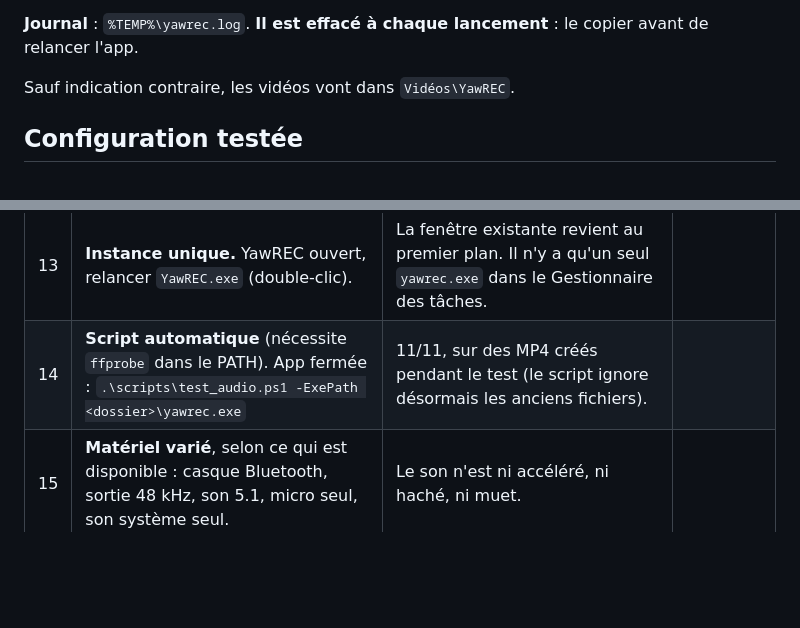
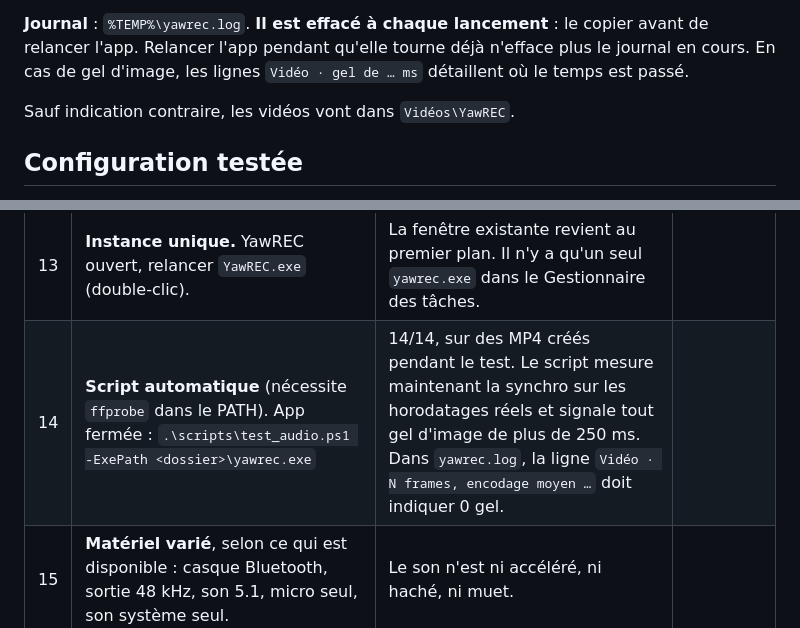
Before and after one commit to coucagog/YawREC, a Markdown page: TESTS_WINDOWS.md, 2 parts joined by grey strips. Drawn GitHub-style; blank space fills up the shorter version.

Commit message:
docs: procédure de test Windows — journal, gels, script 14/14
Co-Authored-By: Claude Opus 5.5 <noreply@anthropic.com>

```diff
--- a/TESTS_WINDOWS.md
+++ b/TESTS_WINDOWS.md
@@ -16,6 +16,8 @@
    - Pare-feu : autoriser les **réseaux privés** (nécessaire pour le téléphone).
 
 **Journal** : `%TEMP%\yawrec.log`. **Il est effacé à chaque lancement** : le copier avant de relancer l'app.
+Relancer l'app pendant qu'elle tourne déjà n'efface plus le journal en cours.
+En cas de gel d'image, les lignes `Vidéo · gel de … ms` détaillent où le temps est passé.
 
 Sauf indication contraire, les vidéos vont dans `Vidéos\YawREC`.
 
@@ -45,7 +47,7 @@ Pour chaque test, noter **OK / KO**, avec un commentaire si KO.
 | 11 | **Téléphone.** Ouvrir le QR code, le scanner avec l'APK, puis démarrer / pause / arrêt depuis le téléphone. Couper ensuite le Wi-Fi du téléphone 10 s. | Ça se connecte, les commandes répondent et le chrono est à jour. Après la coupure, **la reconnexion est automatique**. | |
 | 12 | **Sécurité du téléphone.** Modifier une lettre du code d'appairage sur le téléphone. | Le message « Code d'appairage invalide » s'affiche et l'app ne réessaie pas en boucle. | |
 | 13 | **Instance unique.** YawREC ouvert, relancer `YawREC.exe` (double-clic). | La fenêtre existante revient au premier plan. Il n'y a qu'un seul `yawrec.exe` dans le Gestionnaire des tâches. | |
-| 14 | **Script automatique** (nécessite `ffprobe` dans le PATH). App fermée : `.\scripts\test_audio.ps1 -ExePath <dossier>\yawrec.exe` | 11/11, sur des MP4 créés pendant le test (le script ignore désormais les anciens fichiers). | |
+| 14 | **Script automatique** (nécessite `ffprobe` dans le PATH). App fermée : `.\scripts\test_audio.ps1 -ExePath <dossier>\yawrec.exe` | 14/14, sur des MP4 créés pendant le test. Le script mesure maintenant la synchro sur les horodatages réels et signale tout gel d'image de plus de 250 ms. Dans `yawrec.log`, la ligne `Vidéo · N frames, encodage moyen …` doit indiquer 0 gel. | |
 | 15 | **Matériel varié**, selon ce qui est disponible : casque Bluetooth, sortie 48 kHz, son 5.1, micro seul, son système seul. | Le son n'est ni accéléré, ni haché, ni muet. | |
 
 ## À renvoyer
```
